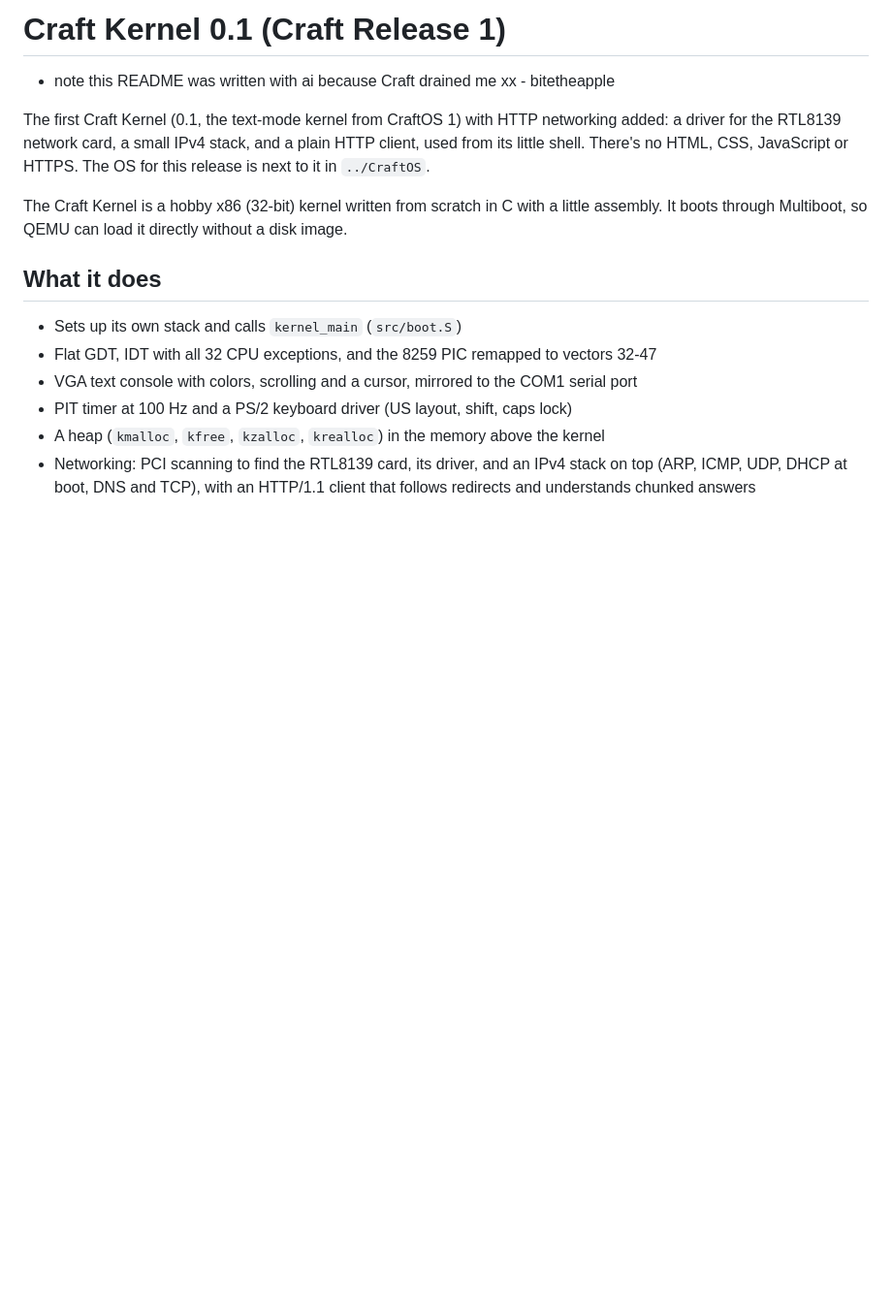
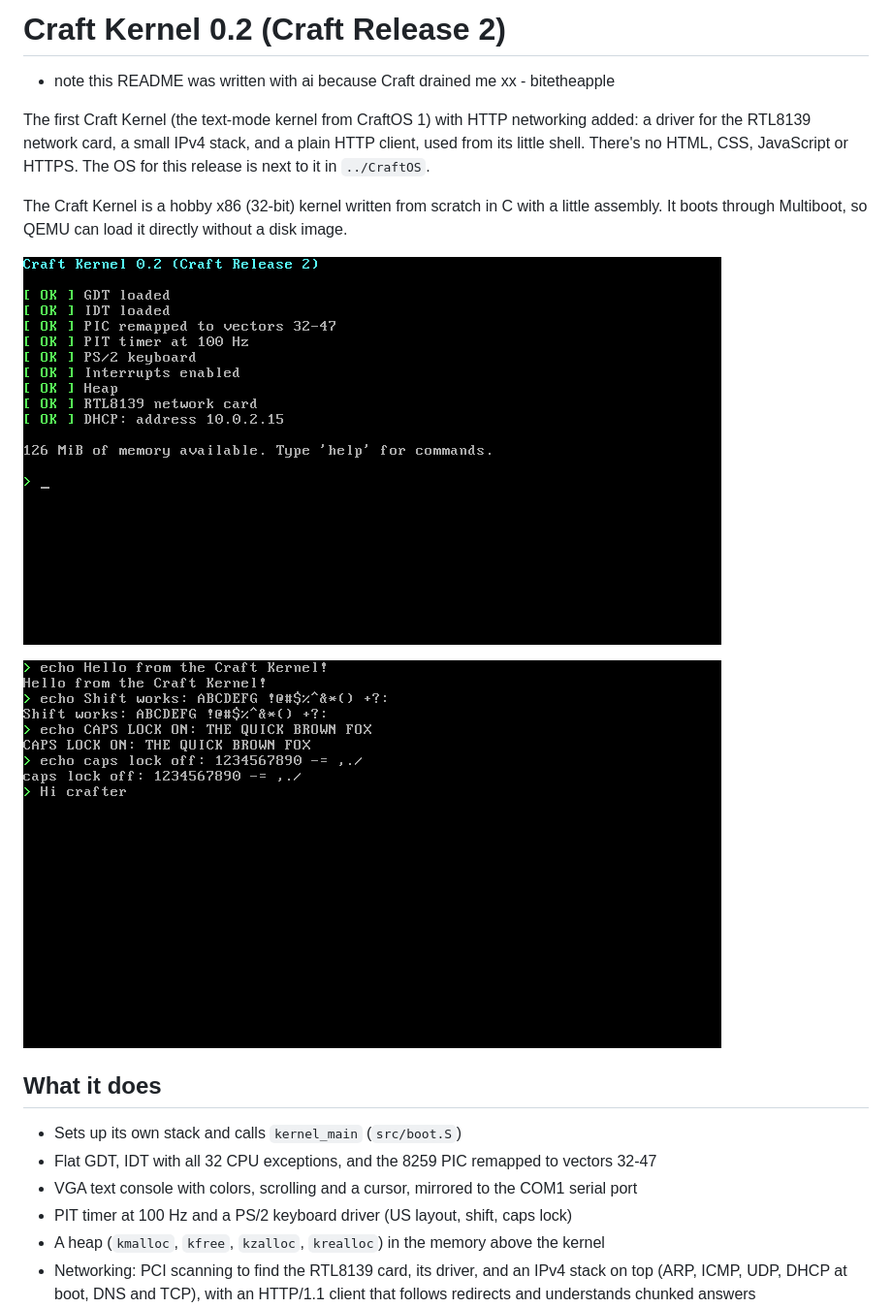
Before and after one commit to Craft-Kernel/Craft-Kernel, a Markdown page: README.md, the part around the change. Shown at 97% size. Rendered like a GitHub page; pictures changed too: screenies/screenshot-boot.png (added), screenies/screenshot-keyboard.png (added); blank space fills up the shorter version.

Commit message:
Craft Release 2
new stuff!

```diff
--- a/README.md
+++ b/README.md
@@ -1,14 +1,18 @@
-# Craft Kernel 0.1 (Craft Release 1)
+# Craft Kernel 0.2 (Craft Release 2)
 
 - note this README was written with ai because Craft drained me xx - bitetheapple
 
-The first Craft Kernel (0.1, the text-mode kernel from CraftOS 1) with HTTP networking added: a
+The first Craft Kernel (the text-mode kernel from CraftOS 1) with HTTP networking added: a
 driver for the RTL8139 network card, a small IPv4 stack, and a plain HTTP client, used from its
 little shell. There's no HTML, CSS, JavaScript or HTTPS. The OS for this release is next to it
 in `../CraftOS`.
 
 The Craft Kernel is a hobby x86 (32-bit) kernel written from scratch in C with a little assembly.
 It boots through Multiboot, so QEMU can load it directly without a disk image.
+
+![Booting up](screenies/screenshot-boot.png)
+
+![Testing the keyboard: shift, caps lock and backspace](screenies/screenshot-keyboard.png)
 
 ## What it does
 
```
Also changed, not shown: AI.md (added, +15 -0 lines), CONTRIBUTING.md (added, +19 -0 lines), 2 other files.
